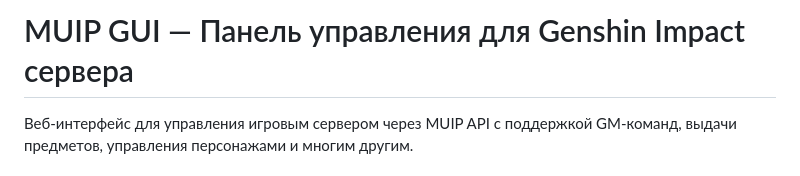
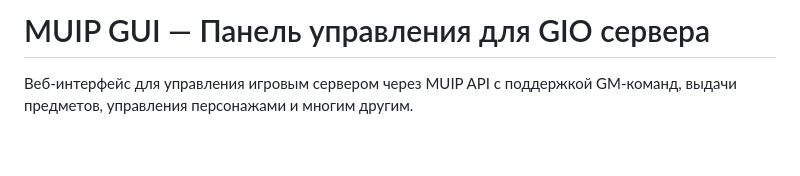
Before and after one commit to azfdagg/muip-gui, a Markdown page: README.md, the part around the change. GitHub-like rendering; blank space fills up the shorter version.

```diff
--- a/README.md
+++ b/README.md
@@ -1,4 +1,4 @@
-#  MUIP GUI — Панель управления для Genshin Impact сервера
+#  MUIP GUI — Панель управления для GIO сервера
 
  Веб-интерфейс для управления игровым сервером через MUIP API с поддержкой GM-команд, выдачи предметов, управления персонажами и многим другим.
 
```
